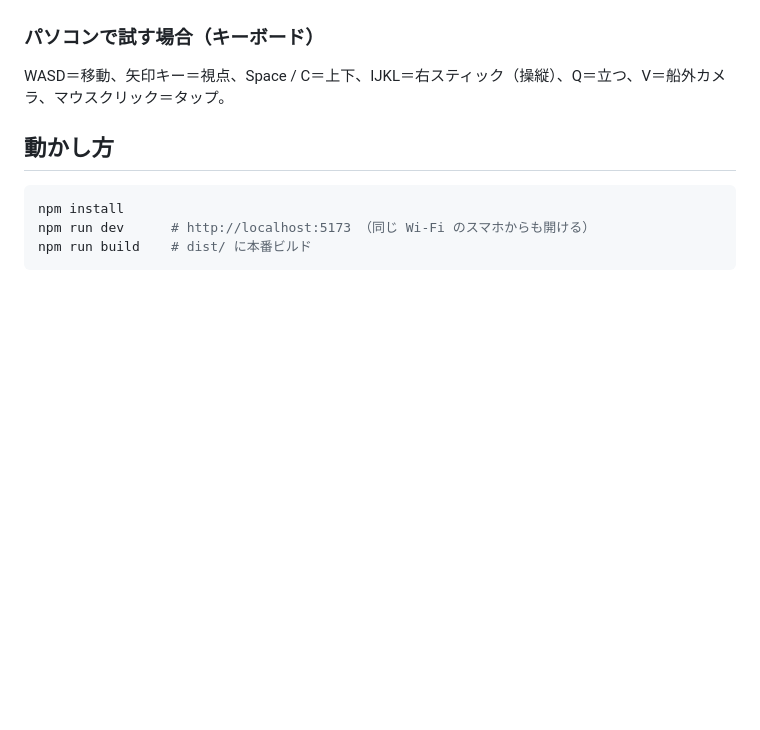
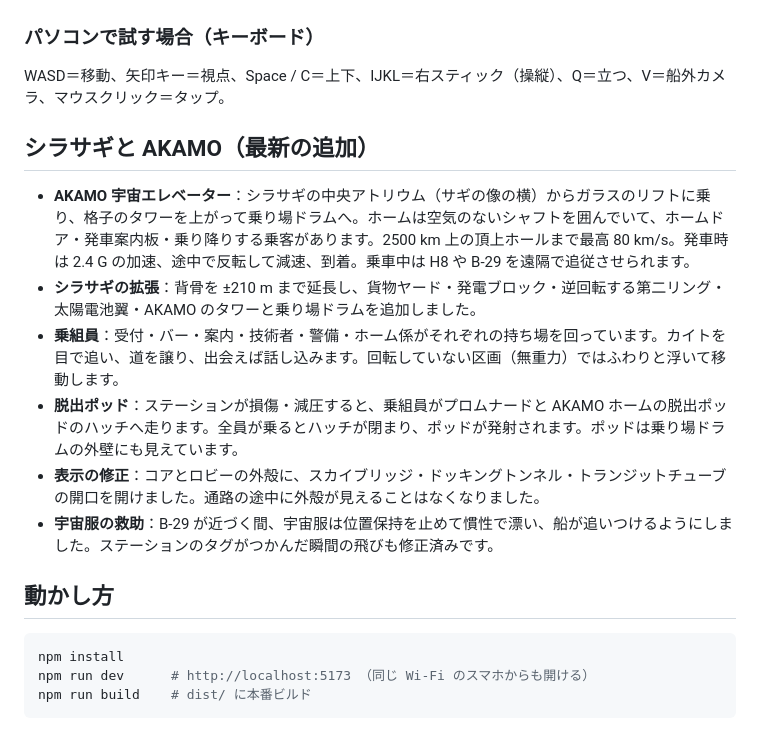
Before and after one commit to sc8z35a-collab/spaceship-II-UltraCode, a Markdown page: README.md, the part around the change. Drawn GitHub-style; blank space fills up the shorter version.

Commit message:
README: Shirasagi and AKAMO
Co-Authored-By: Claude Opus 5.5 <noreply@anthropic.com>
Claude-Session: https://claude.ai/code/session_01B6CQyZqqoPMFMvB8gxnKdM

````diff
--- a/README.md
+++ b/README.md
@@ -142,6 +142,15 @@
 ### パソコンで試す場合（キーボード）
 WASD＝移動、矢印キー＝視点、Space / C＝上下、IJKL＝右スティック（操縦）、Q＝立つ、V＝船外カメラ、マウスクリック＝タップ。
 
+## シラサギと AKAMO（最新の追加）
+
+- **AKAMO 宇宙エレベーター**：シラサギの中央アトリウム（サギの像の横）からガラスのリフトに乗り、格子のタワーを上がって乗り場ドラムへ。ホームは空気のないシャフトを囲んでいて、ホームドア・発車案内板・乗り降りする乗客があります。2500 km 上の頂上ホールまで最高 80 km/s。発車時は 2.4 G の加速、途中で反転して減速、到着。乗車中は H8 や B-29 を遠隔で追従させられます。
+- **シラサギの拡張**：背骨を ±210 m まで延長し、貨物ヤード・発電ブロック・逆回転する第二リング・太陽電池翼・AKAMO のタワーと乗り場ドラムを追加しました。
+- **乗組員**：受付・バー・案内・技術者・警備・ホーム係がそれぞれの持ち場を回っています。カイトを目で追い、道を譲り、出会えば話し込みます。回転していない区画（無重力）ではふわりと浮いて移動します。
+- **脱出ポッド**：ステーションが損傷・減圧すると、乗組員がプロムナードと AKAMO ホームの脱出ポッドのハッチへ走ります。全員が乗るとハッチが閉まり、ポッドが発射されます。ポッドは乗り場ドラムの外壁にも見えています。
+- **表示の修正**：コアとロビーの外殻に、スカイブリッジ・ドッキングトンネル・トランジットチューブの開口を開けました。通路の途中に外殻が見えることはなくなりました。
+- **宇宙服の救助**：B-29 が近づく間、宇宙服は位置保持を止めて慣性で漂い、船が追いつけるようにしました。ステーションのタグがつかんだ瞬間の飛びも修正済みです。
+
 ## 動かし方
 
 ```bash
````
